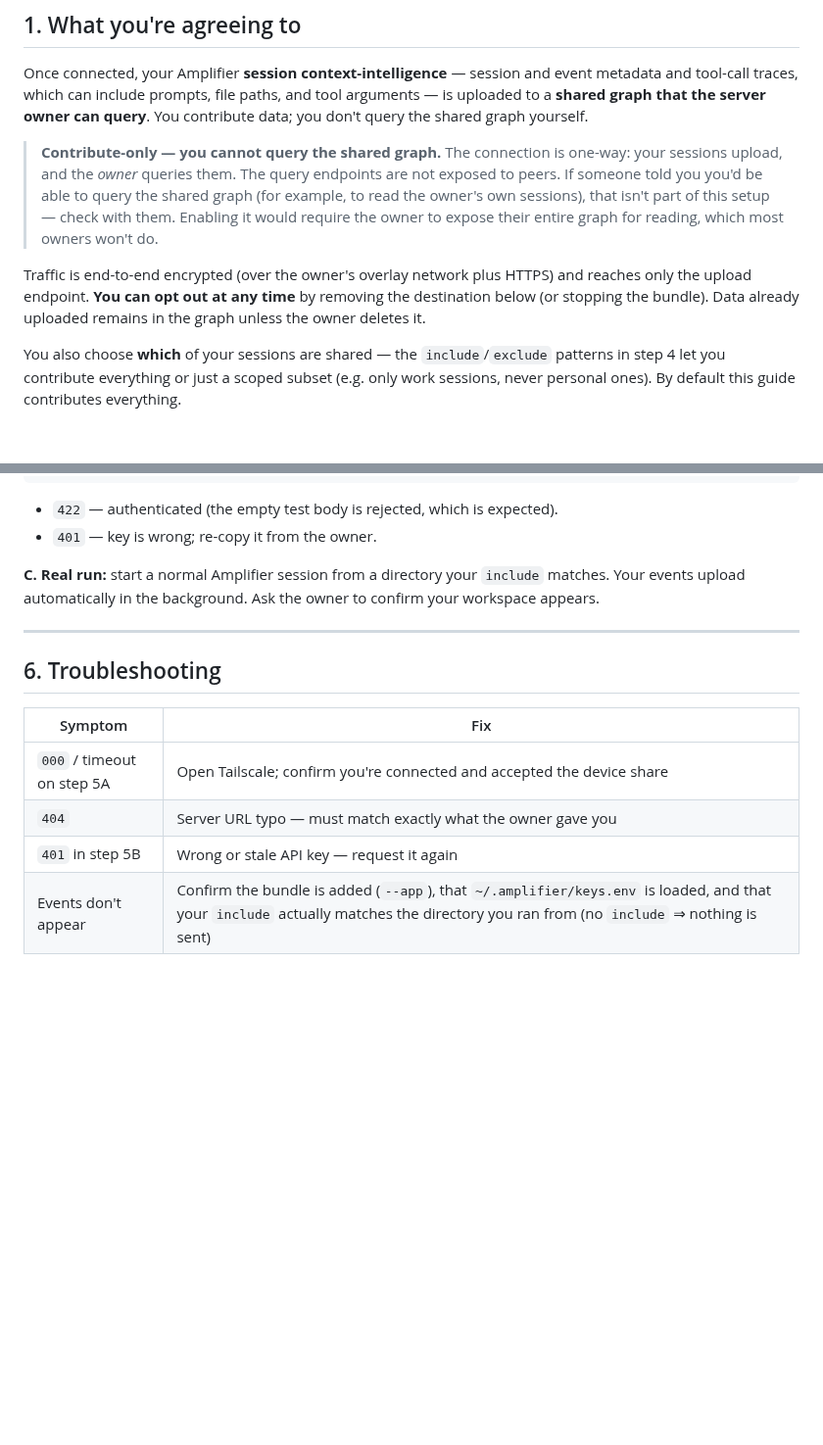
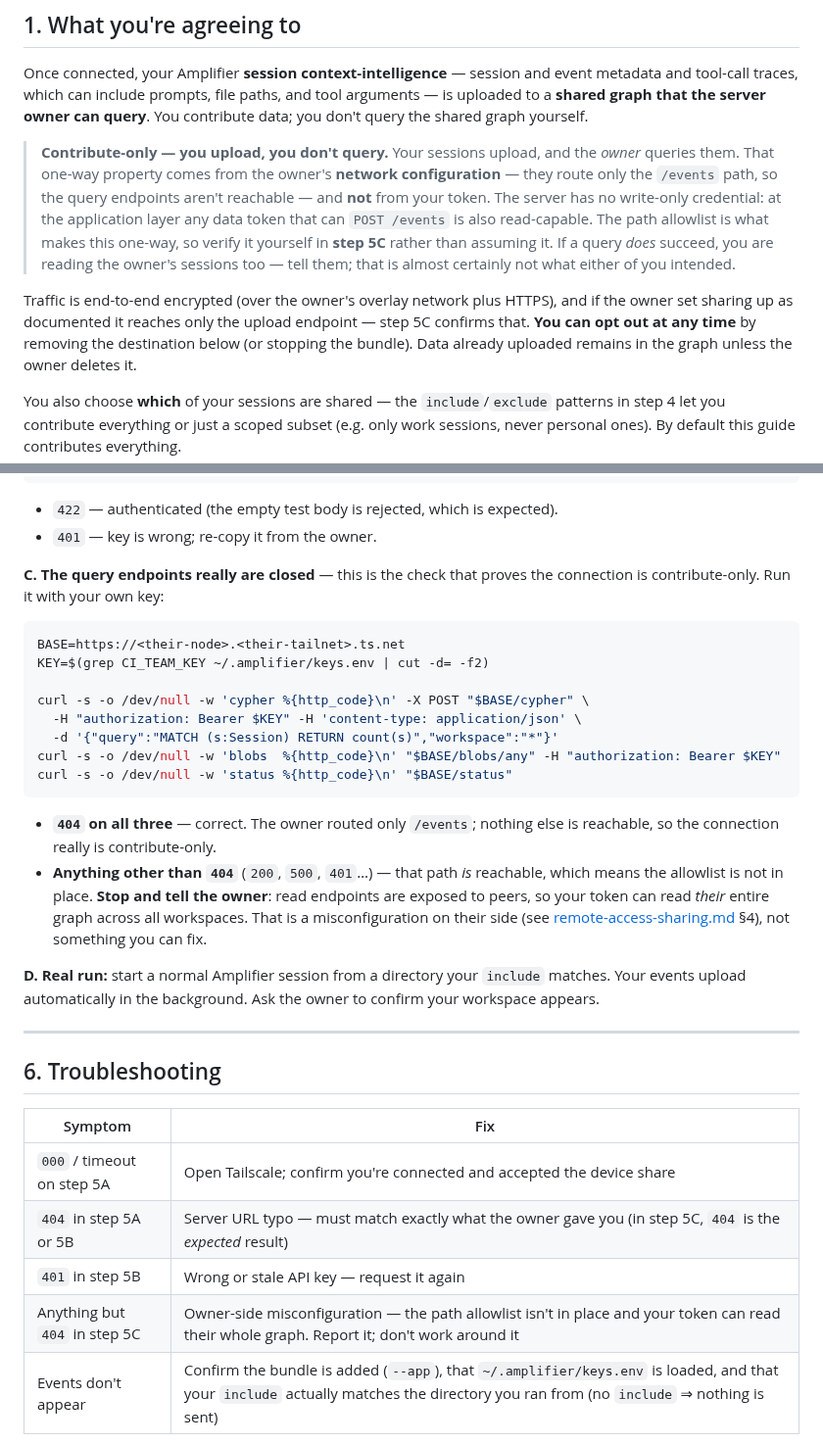
Before and after one commit to microsoft/amplifier-context-intelligence, a Markdown page: docs/peer-onboarding.md, 2 parts joined by grey strips. Shown at 98% size. GitHub-like rendering; blank space fills up the shorter version.

````diff
--- a/docs/peer-onboarding.md
+++ b/docs/peer-onboarding.md
@@ -17,15 +17,18 @@ metadata and tool-call traces, which can include prompts, file paths, and tool
 arguments — is uploaded to a **shared graph that the server owner can query**. You
 contribute data; you don't query the shared graph yourself.
 
-> **Contribute-only — you cannot query the shared graph.** The connection is one-way:
-> your sessions upload, and the *owner* queries them. The query endpoints are not
-> exposed to peers. If someone told you you'd be able to query the shared graph
-> (for example, to read the owner's own sessions), that isn't part of this setup —
-> check with them. Enabling it would require the owner to expose their entire graph
-> for reading, which most owners won't do.
+> **Contribute-only — you upload, you don't query.** Your sessions upload, and the
+> *owner* queries them. That one-way property comes from the owner's **network
+> configuration** — they route only the `/events` path, so the query endpoints aren't
+> reachable — and **not** from your token. The server has no write-only credential:
+> at the application layer any data token that can `POST /events` is also read-capable.
+> The path allowlist is what makes this one-way, so verify it yourself in **step 5C**
+> rather than assuming it. If a query *does* succeed, you are reading the owner's
+> sessions too — tell them; that is almost certainly not what either of you intended.
 
-Traffic is end-to-end encrypted (over the owner's overlay network plus HTTPS) and
-reaches only the upload endpoint. **You can opt out at any time** by removing the
+Traffic is end-to-end encrypted (over the owner's overlay network plus HTTPS), and if
+the owner set sharing up as documented it reaches only the upload endpoint — step 5C
+confirms that. **You can opt out at any time** by removing the
 destination below (or stopping the bundle). Data already uploaded remains in the
 graph unless the owner deletes it.
 
@@ -148,7 +151,29 @@ curl -s -o /dev/null -w '%{http_code}\n' -X POST https://<their-node>.<their-tai
 - `422` — authenticated (the empty test body is rejected, which is expected).
 - `401` — key is wrong; re-copy it from the owner.
 
-**C. Real run:** start a normal Amplifier session from a directory your `include`
+**C. The query endpoints really are closed** — this is the check that proves the
+connection is contribute-only. Run it with your own key:
+
+```bash
+BASE=https://<their-node>.<their-tailnet>.ts.net
+KEY=$(grep CI_TEAM_KEY ~/.amplifier/keys.env | cut -d= -f2)
+
+curl -s -o /dev/null -w 'cypher %{http_code}\n' -X POST "$BASE/cypher" \
+  -H "authorization: Bearer $KEY" -H 'content-type: application/json' \
+  -d '{"query":"MATCH (s:Session) RETURN count(s)","workspace":"*"}'
+curl -s -o /dev/null -w 'blobs  %{http_code}\n' "$BASE/blobs/any" -H "authorization: Bearer $KEY"
+curl -s -o /dev/null -w 'status %{http_code}\n' "$BASE/status"
+```
+
+- **`404` on all three** — correct. The owner routed only `/events`; nothing else is
+  reachable, so the connection really is contribute-only.
+- **Anything other than `404`** (`200`, `500`, `401`…) — that path *is* reachable, which
+  means the allowlist is not in place. **Stop and tell the owner**: read endpoints are
+  exposed to peers, so your token can read *their* entire graph across all workspaces.
+  That is a misconfiguration on their side (see
+  [remote-access-sharing.md](remote-access-sharing.md) §4), not something you can fix.
+
+**D. Real run:** start a normal Amplifier session from a directory your `include`
 matches. Your events upload automatically in the background. Ask the owner to confirm
 your workspace appears.
 
@@ -159,8 +184,9 @@ your workspace appears.
 | Symptom | Fix |
 |---------|-----|
 | `000` / timeout on step 5A | Open Tailscale; confirm you're connected and accepted the device share |
-| `404` | Server URL typo — must match exactly what the owner gave you |
+| `404` in step 5A or 5B | Server URL typo — must match exactly what the owner gave you (in step 5C, `404` is the *expected* result) |
 | `401` in step 5B | Wrong or stale API key — request it again |
+| Anything but `404` in step 5C | Owner-side misconfiguration — the path allowlist isn't in place and your token can read their whole graph. Report it; don't work around it |
 | Events don't appear | Confirm the bundle is added (`--app`), that `~/.amplifier/keys.env` is loaded, and that your `include` actually matches the directory you ran from (no `include` ⇒ nothing is sent) |
 
 To stop sharing at any time, remove the `team` destination from
````
Also changed, not shown: README.md (+4 -1 lines), docs/remote-access-sharing.md (+25 -1 lines).
